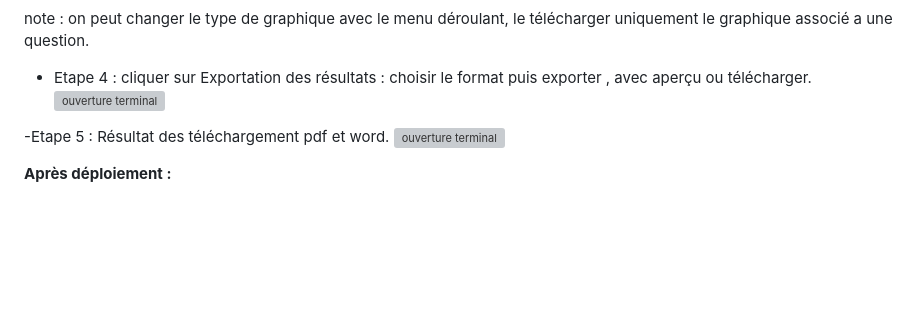
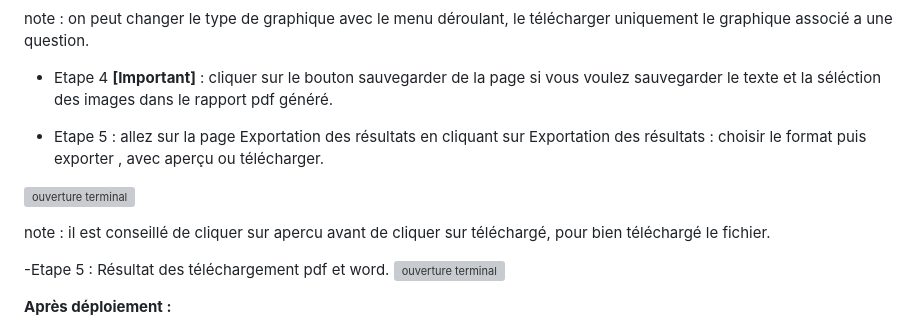
Before and after one commit to Jeremie2693/ProjetVisualisationFormsApp, a Markdown page: README.md, the part around the change. GitHub-like rendering; blank space fills up the shorter version; grey boxes are pictures that could not be loaded.

```diff
--- a/README.md
+++ b/README.md
@@ -77,9 +77,16 @@ Une fenêtre apparait, choisir le fichier a uploader :
 
 note : on peut changer le type de graphique avec le menu déroulant, le télécharger uniquement le graphique associé a une question.
 
-- Etape 4 : cliquer sur Exportation des résultats : choisir le format puis exporter , avec aperçu ou télécharger.
+
+- Etape 4 <strong>[Important]</strong> : cliquer sur le bouton sauvegarder de la page si vous voulez sauvegarder le texte et la séléction des images dans le rapport pdf généré.
+
+- Etape 5 : allez sur la page Exportation des résultats en cliquant sur Exportation des résultats :
+choisir le format puis exporter , avec aperçu ou télécharger.
+
 ![ouverture terminal](images_readme/img9.png)
 
+
+ note : il est conseillé de cliquer sur apercu avant de cliquer sur téléchargé, pour bien téléchargé le fichier.
 
  -Etape 5 : Résultat des téléchargement pdf et word.
 ![ouverture terminal](images_readme/img10.png)
```
